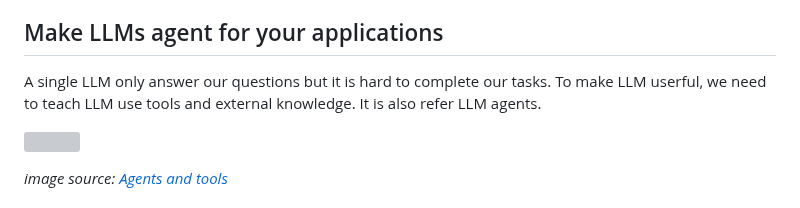
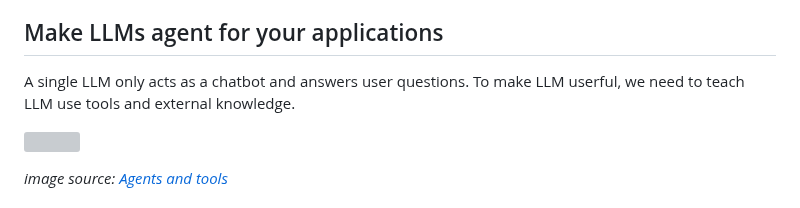
Before and after one commit to Jason-cs18/DLTK, a Markdown page: llm_cookbook/readme.md, the part around the change. Drawn GitHub-style; grey boxes are pictures that could not be loaded.

Commit message:
update llm cookbook

```diff
--- a/llm_cookbook/readme.md
+++ b/llm_cookbook/readme.md
@@ -78,7 +78,7 @@ Write a response that appropriately completes the request.
 Serving LLMs efficiently employs a lot of popular techniques, such as quantization, KV cache management, and distributed inference. Fortunately, most open-source serving frameworks have supported them. Usually, we choose [vLLM](https://docs.vllm.ai/en/latest/index.html) for throughput-sensitive scenarios and [TensorRT-LLM](https://github.com/NVIDIA/TensorRT-LLM) for latency-sensitive scenarios.
 
 ## Make LLMs agent for your applications
-A single LLM only answer our questions but it is hard to complete our tasks. To make LLM userful, we need to teach LLM use tools and external knowledge. It is also refer LLM agents.
+A single LLM only acts as a chatbot and answers user questions. To make LLM userful, we need to teach LLM use tools and external knowledge.
 
 ![](https://huggingface.co/datasets/huggingface/documentation-images/resolve/main/blog/open-source-llms-as-agents/ReAct.png)
 
```
